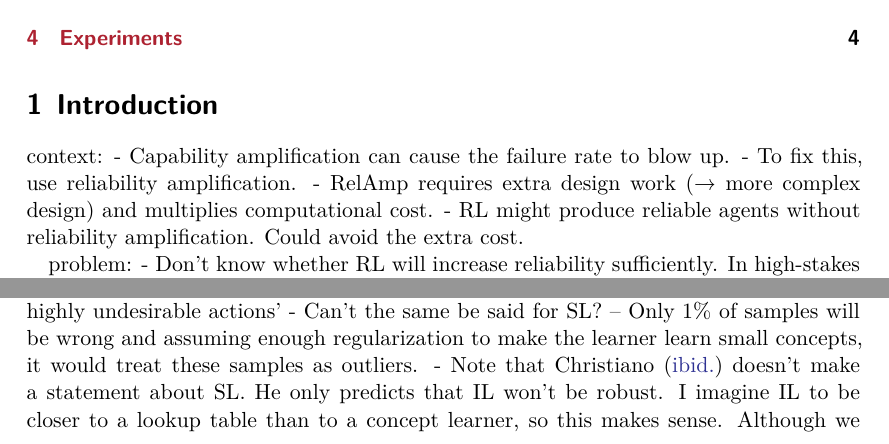
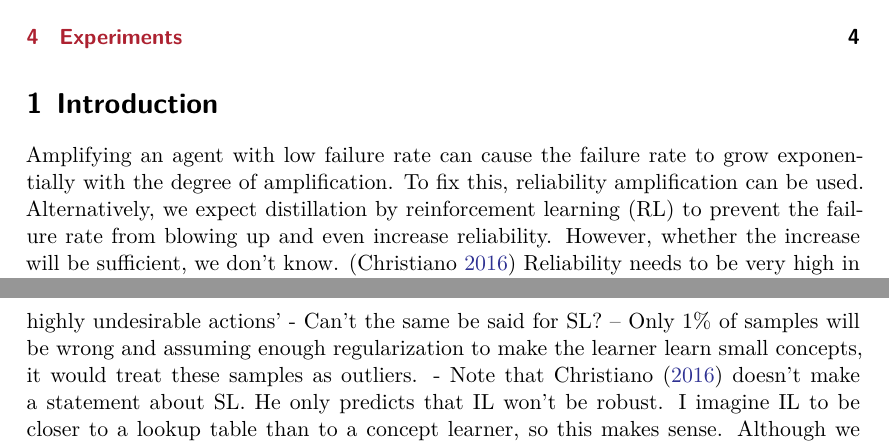
Before and after one commit to rmoehn/farlamp, a LaTeX document (overfail2.tex): two parts of pages 1 and 3 of 4 before the commit and two parts of pages 1 and 4 of 4 after it, joined at a grey line, cut so that both start at the same text. Compiled offline with XeLaTeX.

Commit message:
overfail2: Sentence-draft introduction

```diff
--- a/overfail2.tex
+++ b/overfail2.tex
@@ -7,7 +7,7 @@
 \subject{Analysis}
 \title{Overseer failures in SupAmp and ReAmp}
 \subtitle{How to determine their effect on overall failure rate}
-\author{Richard Möhn}
+\author{Richard Möhn\thanks{Work funded by Paul Christiano.}}
 \date{\today}
 
 \begin{document}
@@ -16,13 +16,12 @@
 
 \section{Introduction}
 
-context:
-- Capability amplification can cause the failure rate to blow up.
-- To fix this, use reliability amplification.
-- RelAmp requires extra design work (→ more complex design) and multiplies
-computational cost.
-- RL might produce reliable agents without reliability amplification. Could
-avoid the extra cost.
+Amplifying an agent with low failure rate can cause the failure rate to grow
+exponentially with the degree of amplification. To fix this, reliability
+amplification can be used. Alternatively, we expect distillation by
+reinforcement learning (RL) to prevent the failure rate from blowing up and even
+increase reliability.
+However, whether the increase will be sufficient, we don't know.
+\parencite{ChriRelAmp} Reliability needs to be very high in high-stakes
+situations \parencite[see][]{ChriLearCata}.
 
-problem:
-- Don't know whether RL will increase reliability sufficiently. In high-stakes
```
Also changed, not shown: references.bib (+8 -0 lines), overfail2.tex (16 more changed lines).
